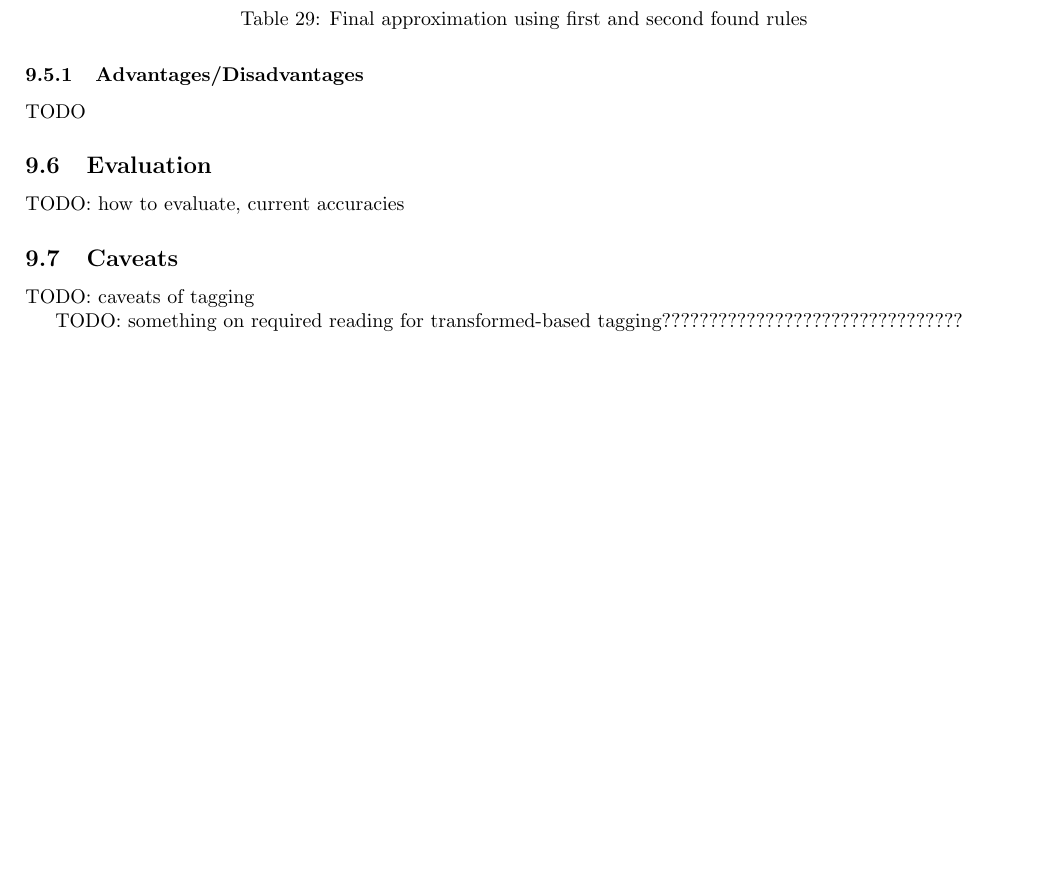
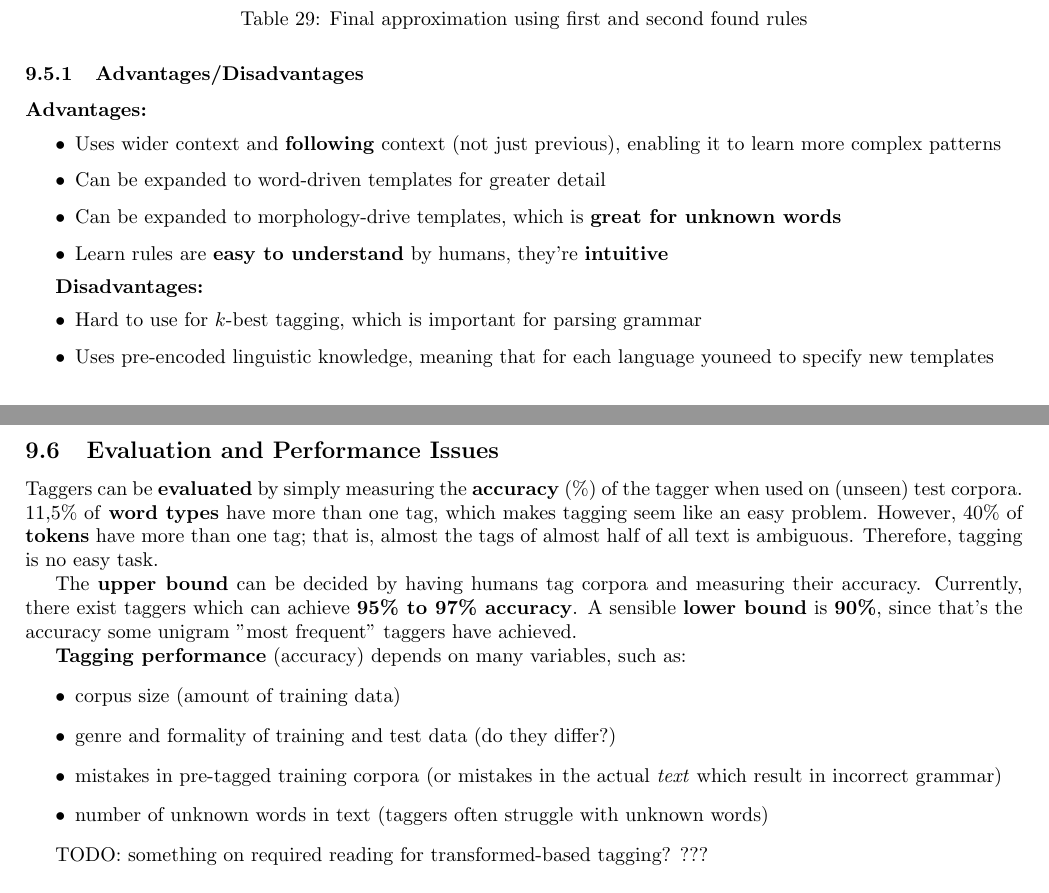
Before and after one commit to DonaldWhyte/notes-natural-language-processing, a LaTeX document (natural_language_processing_module_book.tex): part of page 39 of 41 before the commit and two parts of pages 39 and 40 of 41 after it, the two joined at a grey line, cut so that both start at the same text, the shorter picture padded with empty space. Compiled offline with pdfLaTeX.

Commit message:
Finished POS tagging section

```diff
--- a/natural_language_processing_module_book.tex
+++ b/natural_language_processing_module_book.tex
@@ -2081,17 +2081,36 @@ A second iteration finds \texttt{Chnage NN to VB if previous tag is TO} to be th
 
 \subsubsection{Advantages/Disadvantages}
 
-TODO
-
-\subsection{Evaluation}
-
-TODO: how to evaluate, current accuracies
-
-\subsection{Caveats}
-
-TODO: caveats of tagging
-
-TODO: something on required reading for transformed-based tagging????????????????????????????????
+\textbf{Advantages:}
+\begin{itemize}
+	\item Uses wider context and \textbf{following} context (not just previous), enabling it to learn more complex patterns
+	\item Can be expanded to word-driven templates for greater detail
+	\item Can be expanded to morphology-drive templates, which is \textbf{great for unknown words}
+	\item Learn rules are \textbf{easy to understand} by humans, they're \textbf{intuitive}
+\end{itemize}
+
+\textbf{Disadvantages:}
+\begin{itemize}
+	\item Hard to use for $k$-best tagging, which is important for parsing grammar
+	\item Uses pre-encoded linguistic knowledge, meaning that for each language youneed to specify new templates
+\end{itemize}
+
+\subsection{Evaluation and Performance Issues}
+
+Taggers can be \textbf{evaluated} by simply measuring the \textbf{accuracy} (\%) of the tagger when used on (unseen) test corpora. 11,5\% of \textbf{word types} have more than one tag, which makes tagging seem like an easy problem. However, 40\% of \textbf{tokens} have more than one tag; that is, almost the tags of almost half of all text is ambiguous. Therefore, tagging is no easy task.
+
+The \textbf{upper bound} can be decided by having humans tag corpora and measuring their accuracy. Currently, there exist taggers which can achieve \textbf{95\% to 97\% accuracy}. A sensible \textbf{lower bound} is \textbf{90\%}, since that's the accuracy some unigram "most frequent" taggers have achieved.
+
+\textbf{Tagging performance} (accuracy) depends on many variables, such as:
+\begin{itemize}
+	\item corpus size (amount of training data)
+	\item genre and formality of training and test data (do they differ?)
+	\item mistakes in pre-tagged training corpora (or mistakes in the actual \textit{text} which result in incorrect grammar)
+	\item number of unknown words in text (taggers often struggle with unknown words)
+\end{itemize}
+
+TODO: something on required reading for transformed-based tagging?
+???
 
 \section{Grammar and Parsing}
 
```
